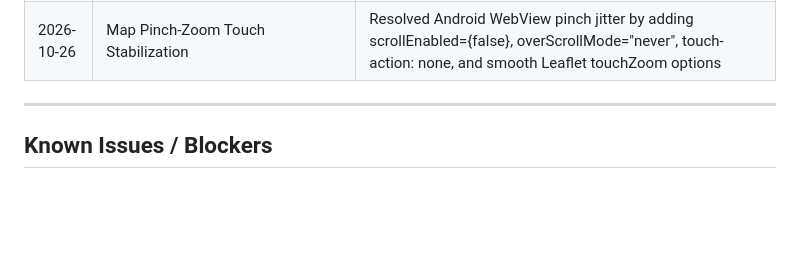
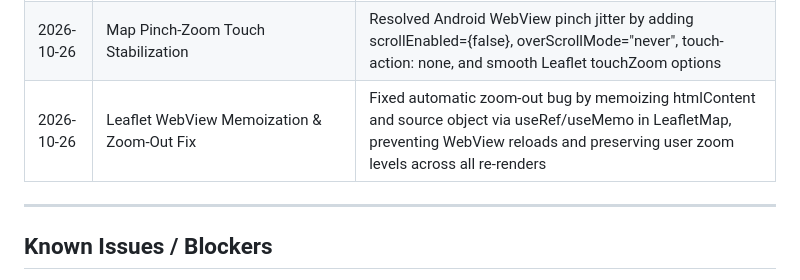
Before and after one commit to sahithi2510/safepath-ai, a Markdown page: docs/development-progress.md, the part around the change. GitHub-like rendering; blank space fills up the shorter version.

Commit message:
docs: update development-progress.md with Leaflet zoom memoization fix

```diff
--- a/docs/development-progress.md
+++ b/docs/development-progress.md
@@ -1131,6 +1131,7 @@ None.
 | 2026-10-26 | Global Pedestrian Routing & OpenStreetMap OSRM Fallback | Added OpenStreetMap OSRM pedestrian fallback engine in RouteService to dynamically route across any coordinates worldwide (e.g. Guntur, AP) without "no road network segments" error, calculating distinct FASTEST, BALANCED, SAFEST alternatives |
 | 2026-10-26 | Place-Name-Based Search & Reverse-Geocoding | Added OpenStreetMap Nominatim geocoding & reverse geocoding to resolve human-readable place names, GPS location autofill, and live autocomplete suggestions in Route Planning screen |
 | 2026-10-26 | Map Pinch-Zoom Touch Stabilization | Resolved Android WebView pinch jitter by adding scrollEnabled={false}, overScrollMode="never", touch-action: none, and smooth Leaflet touchZoom options |
+| 2026-10-26 | Leaflet WebView Memoization & Zoom-Out Fix | Fixed automatic zoom-out bug by memoizing htmlContent and source object via useRef/useMemo in LeafletMap, preventing WebView reloads and preserving user zoom levels across all re-renders |
 
 
 
```
